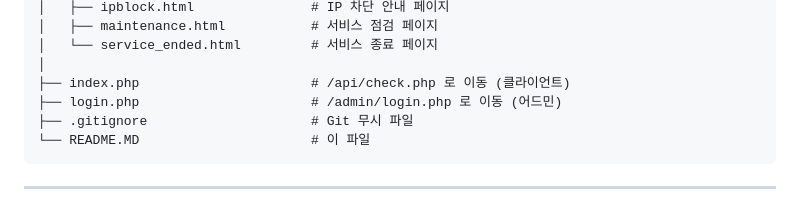
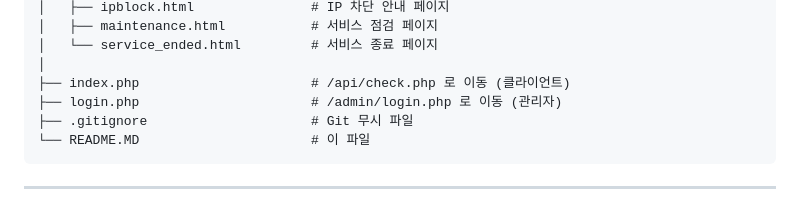
Before and after one commit to hellovend/Application-Status-Page, a Markdown page: README.MD, the part around the change. GitHub-like rendering.

````diff
--- a/README.MD
+++ b/README.MD
@@ -60,7 +60,7 @@ Application-Status-Page/
 │   └── service_ended.html         # 서비스 종료 페이지
 │
 ├── index.php                      # /api/check.php 로 이동 (클라이언트)
-├── login.php                      # /admin/login.php 로 이동 (어드민)
+├── login.php                      # /admin/login.php 로 이동 (관리자)
 ├── .gitignore                     # Git 무시 파일
 └── README.MD                      # 이 파일
 ```
````
